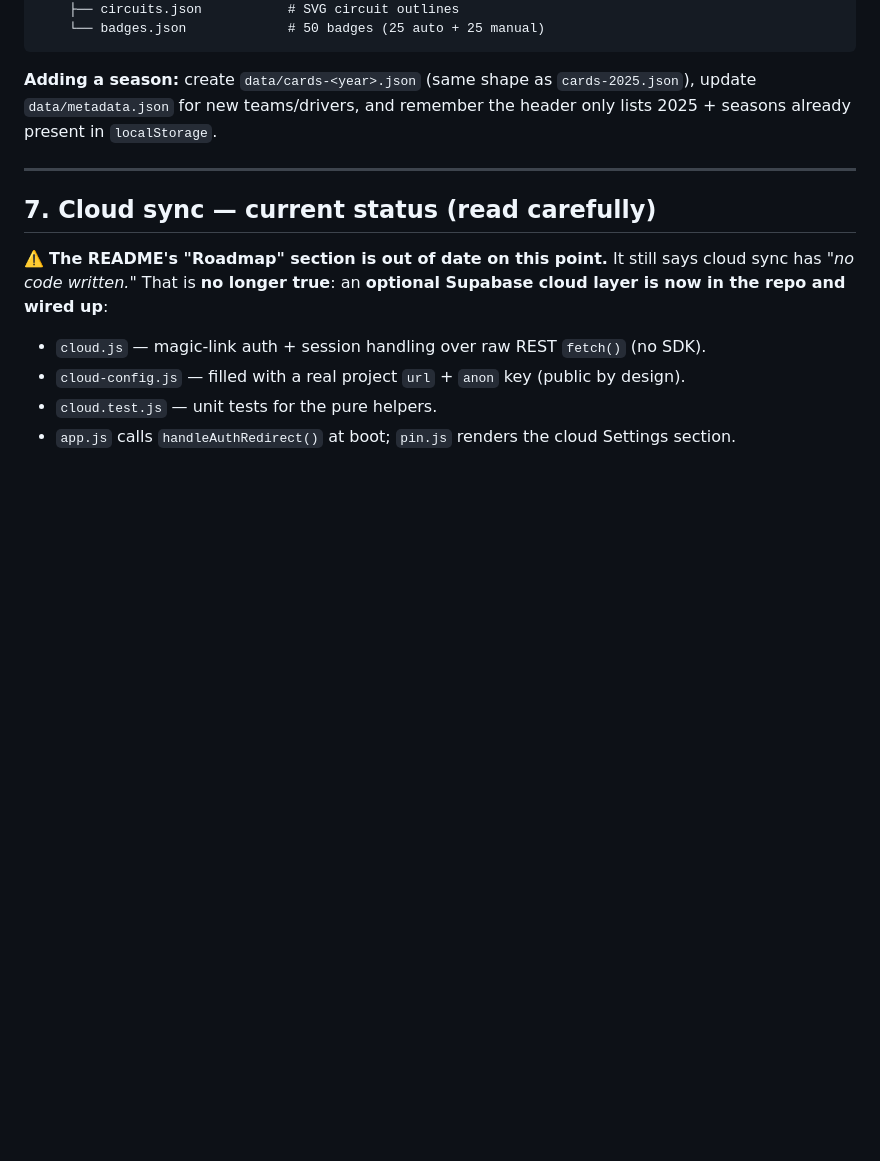
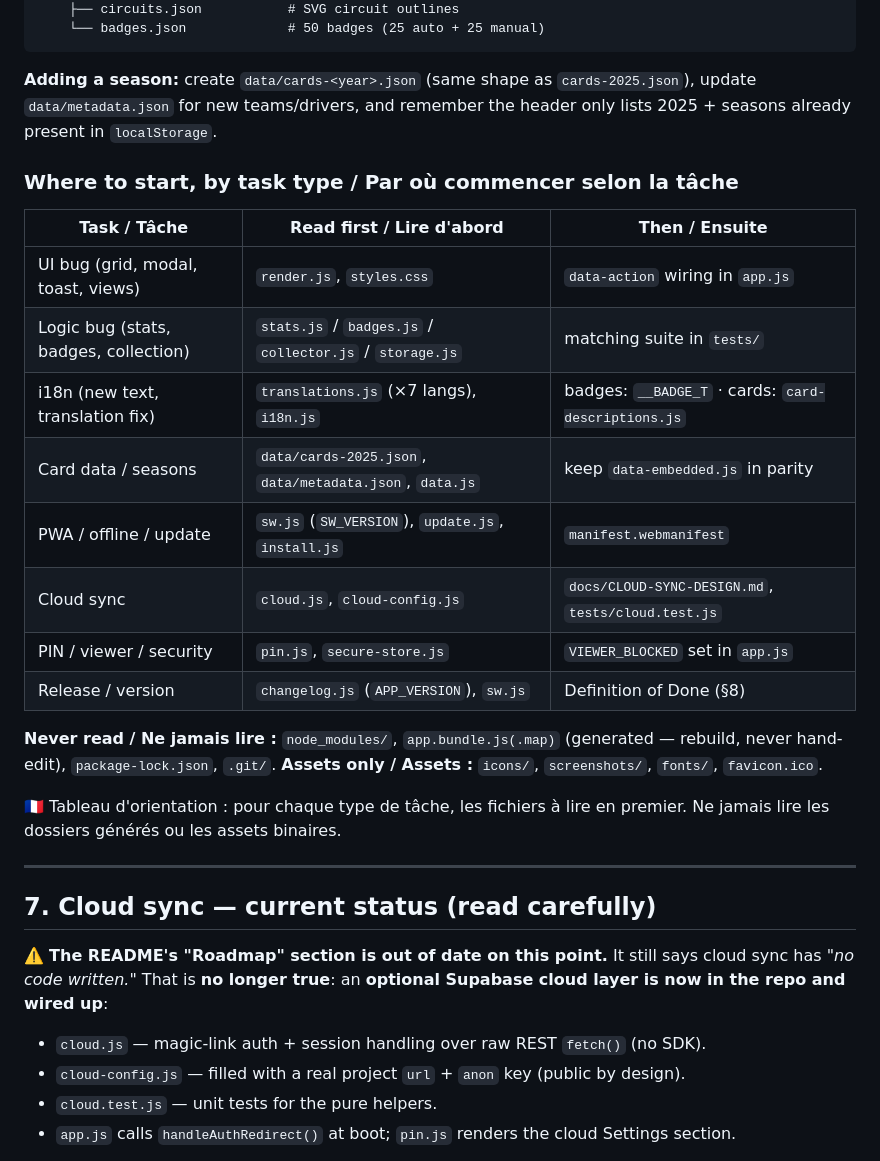
Before and after one commit to Arts44/f1-uno-elite, a Markdown page: CLAUDE.md, the part around the change. GitHub-like rendering; blank space fills up the shorter version.

Commit message:
docs(claude): add where-to-start task map to section 6
Co-Authored-By: Claude Fable 5 <noreply@anthropic.com>

```diff
--- a/CLAUDE.md
+++ b/CLAUDE.md
@@ -181,6 +181,23 @@ Collections/F1/                 ← git root · all commands run here
 
 **Adding a season:** create `data/cards-<year>.json` (same shape as `cards-2025.json`), update `data/metadata.json` for new teams/drivers, and remember the header only lists 2025 + seasons already present in `localStorage`.
 
+### Where to start, by task type / Par où commencer selon la tâche
+
+| Task / Tâche | Read first / Lire d'abord | Then / Ensuite |
+|---|---|---|
+| UI bug (grid, modal, toast, views) | `render.js`, `styles.css` | `data-action` wiring in `app.js` |
+| Logic bug (stats, badges, collection) | `stats.js` / `badges.js` / `collector.js` / `storage.js` | matching suite in `tests/` |
+| i18n (new text, translation fix) | `translations.js` (×7 langs), `i18n.js` | badges: `__BADGE_T` · cards: `card-descriptions.js` |
+| Card data / seasons | `data/cards-2025.json`, `data/metadata.json`, `data.js` | keep `data-embedded.js` in parity |
+| PWA / offline / update | `sw.js` (`SW_VERSION`), `update.js`, `install.js` | `manifest.webmanifest` |
+| Cloud sync | `cloud.js`, `cloud-config.js` | `docs/CLOUD-SYNC-DESIGN.md`, `tests/cloud.test.js` |
+| PIN / viewer / security | `pin.js`, `secure-store.js` | `VIEWER_BLOCKED` set in `app.js` |
+| Release / version | `changelog.js` (`APP_VERSION`), `sw.js` | Definition of Done (§8) |
+
+**Never read / Ne jamais lire :** `node_modules/`, `app.bundle.js(.map)` (generated — rebuild, never hand-edit), `package-lock.json`, `.git/`. **Assets only / Assets :** `icons/`, `screenshots/`, `fonts/`, `favicon.ico`.
+
+🇫🇷 Tableau d'orientation : pour chaque type de tâche, les fichiers à lire en premier. Ne jamais lire les dossiers générés ou les assets binaires.
+
 ---
 
 ## 7. Cloud sync — current status (read carefully)
```
